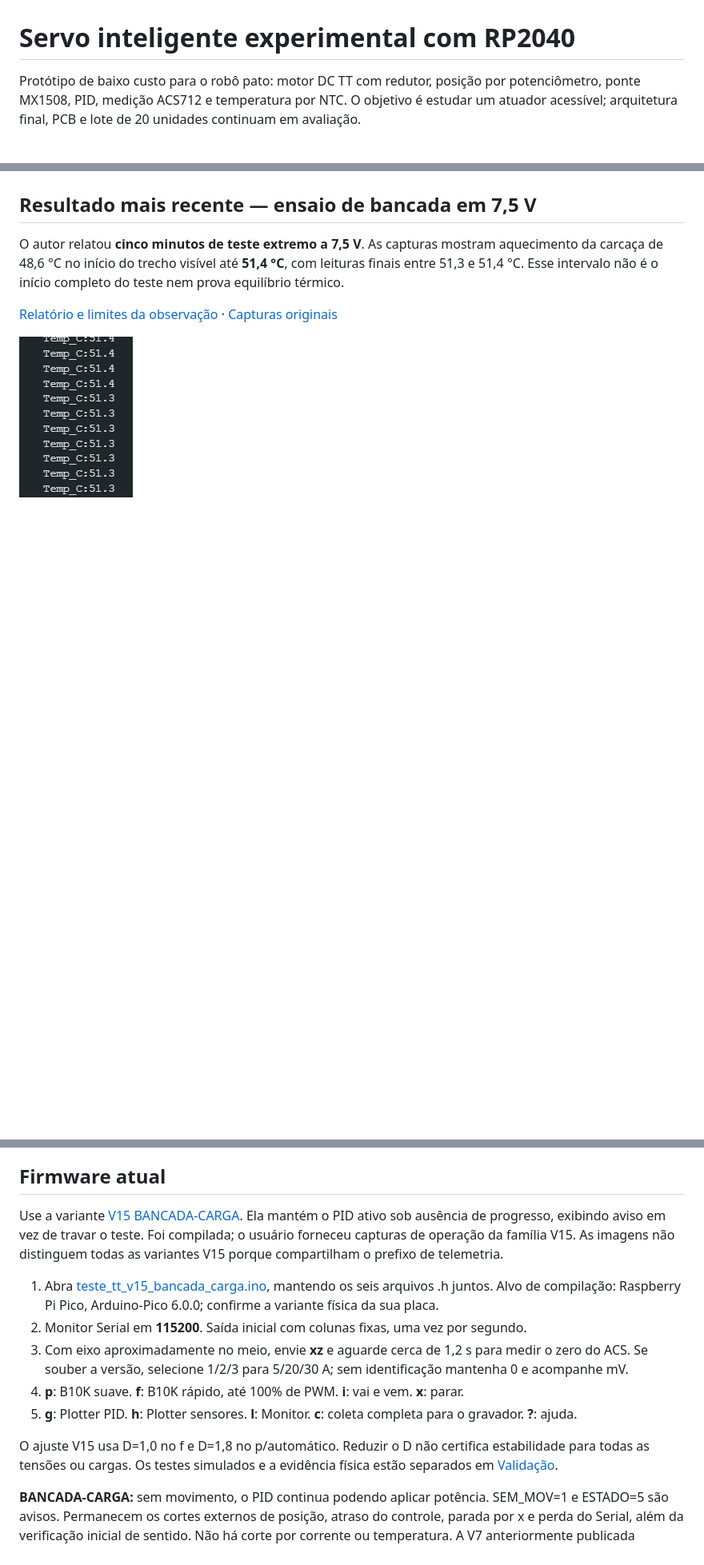
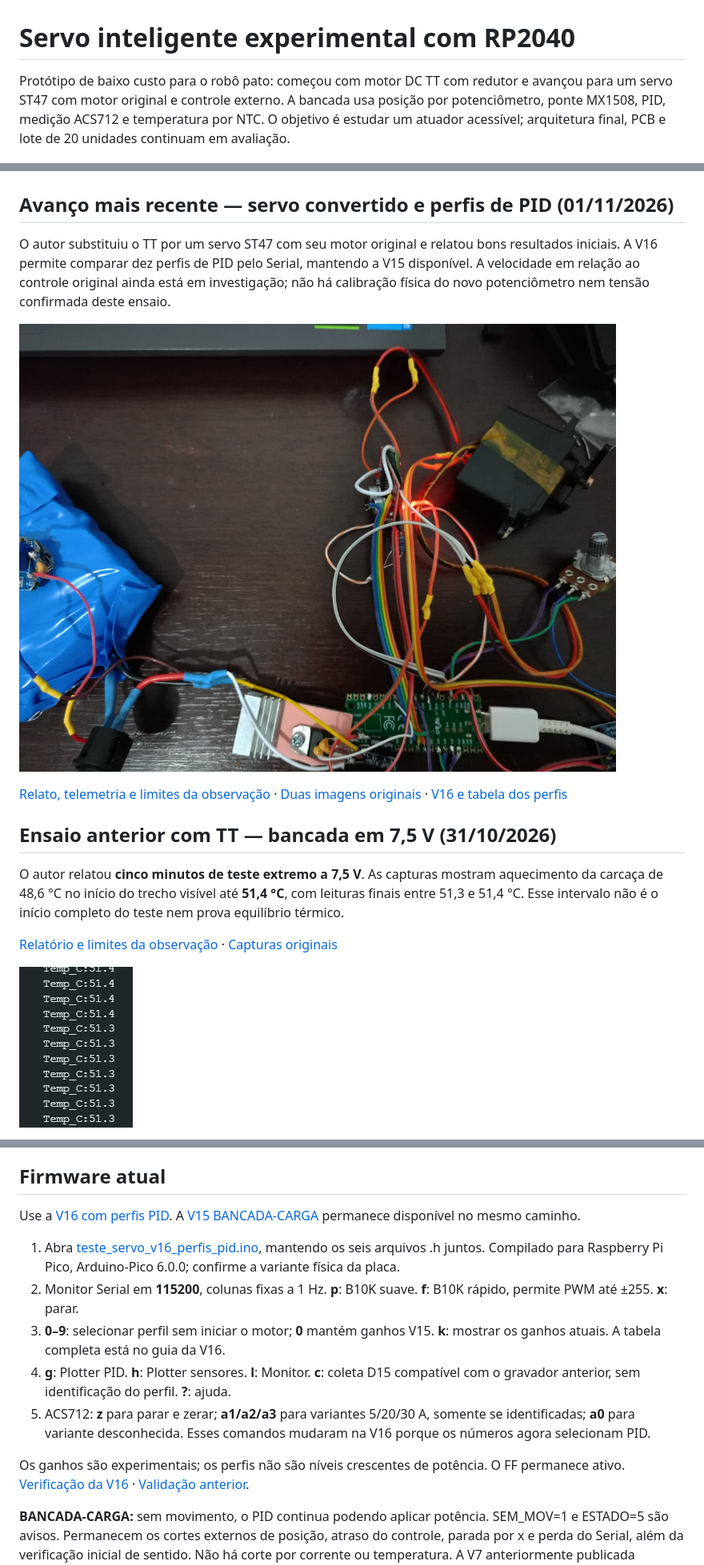
Before and after one commit to LucasSantosv/servo-inteligente-rp2040, a Markdown page: README.md, 3 parts joined by grey strips. Shown at 80% size. Drawn GitHub-style; pictures changed too: media/2026-11-01/01-montagem-servo-st47.jpeg (added); blank space fills up the shorter version.

Commit message:
Registra teste com ST47, fotos de 01/11 e firmware V16 com perfis PID

```diff
--- a/README.md
+++ b/README.md
@@ -1,10 +1,18 @@
 # Servo inteligente experimental com RP2040
 
-Protótipo de baixo custo para o robô pato: motor DC TT com redutor, posição por potenciômetro, ponte MX1508, PID, medição ACS712 e temperatura por NTC. O objetivo é estudar um atuador acessível; arquitetura final, PCB e lote de 20 unidades continuam em avaliação.
+Protótipo de baixo custo para o robô pato: começou com motor DC TT com redutor e avançou para um servo ST47 com motor original e controle externo. A bancada usa posição por potenciômetro, ponte MX1508, PID, medição ACS712 e temperatura por NTC. O objetivo é estudar um atuador acessível; arquitetura final, PCB e lote de 20 unidades continuam em avaliação.
 
 ![Montagem inicial do protótipo](media/2026-10-31/foto_05.jpeg)
 
-## Resultado mais recente — ensaio de bancada em 7,5 V
+## Avanço mais recente — servo convertido e perfis de PID (01/11/2026)
+
+O autor substituiu o TT por um servo ST47 com seu motor original e relatou bons resultados iniciais. A V16 permite comparar dez perfis de PID pelo Serial, mantendo a V15 disponível. A velocidade em relação ao controle original ainda está em investigação; não há calibração física do novo potenciômetro nem tensão confirmada deste ensaio.
+
+![Montagem com servo convertido](media/2026-11-01/01-montagem-servo-st47.jpeg)
+
+[Relato, telemetria e limites da observação](docs/avanco-2026-11-01.md) · [Duas imagens originais](media/2026-11-01/) · [V16 e tabela dos perfis](firmware/atual/teste_servo_v16_perfis_pid/LEIA-ME.md)
+
+## Ensaio anterior com TT — bancada em 7,5 V (31/10/2026)
 
 O autor relatou **cinco minutos de teste extremo a 7,5 V**. As capturas mostram aquecimento da carcaça de 48,6 °C no início do trecho visível até **51,4 °C**, com leituras finais entre 51,3 e 51,4 °C. Esse intervalo não é o início completo do teste nem prova equilíbrio térmico.
 
@@ -16,15 +24,15 @@ O autor relatou **cinco minutos de teste extremo a 7,5 V**. As capturas mostram
 
 ## Firmware atual
 
-Use a variante [V15 BANCADA-CARGA](firmware/atual/teste_tt_v15_bancada_carga/COMECE_AQUI.md). Ela mantém o PID ativo sob ausência de progresso, exibindo aviso em vez de travar o teste. Foi compilada; o usuário forneceu capturas de operação da família V15. As imagens não distinguem todas as variantes V15 porque compartilham o prefixo de telemetria.
+Use a [V16 com perfis PID](firmware/atual/teste_servo_v16_perfis_pid/LEIA-ME.md). A [V15 BANCADA-CARGA](firmware/atual/teste_tt_v15_bancada_carga/COMECE_AQUI.md) permanece disponível no mesmo caminho.
 
-1. Abra [teste_tt_v15_bancada_carga.ino](firmware/atual/teste_tt_v15_bancada_carga/teste_tt_v15_bancada_carga.ino), mantendo os seis arquivos .h juntos. Alvo de compilação: Raspberry Pi Pico, Arduino-Pico 6.0.0; confirme a variante física da sua placa.
-2. Monitor Serial em **115200**. Saída inicial com colunas fixas, uma vez por segundo.
-3. Com eixo aproximadamente no meio, envie **xz** e aguarde cerca de 1,2 s para medir o zero do ACS. Se souber a versão, selecione 1/2/3 para 5/20/30 A; sem identificação mantenha 0 e acompanhe mV.
-4. **p**: B10K suave. **f**: B10K rápido, até 100% de PWM. **i**: vai e vem. **x**: parar.
-5. **g**: Plotter PID. **h**: Plotter sensores. **l**: Monitor. **c**: coleta completa para o gravador. **?**: ajuda.
+1. Abra [teste_servo_v16_perfis_pid.ino](firmware/atual/teste_servo_v16_perfis_pid/teste_servo_v16_perfis_pid.ino), mantendo os seis arquivos .h juntos. Compilado para Raspberry Pi Pico, Arduino-Pico 6.0.0; confirme a variante física da placa.
+2. Monitor Serial em **115200**, colunas fixas a 1 Hz. **p**: B10K suave. **f**: B10K rápido, permite PWM até ±255. **x**: parar.
+3. **0–9**: selecionar perfil sem iniciar o motor; **0** mantém ganhos V15. **k**: mostrar os ganhos atuais. A tabela completa está no guia da V16.
+4. **g**: Plotter PID. **h**: Plotter sensores. **l**: Monitor. **c**: coleta D15 compatível com o gravador anterior, sem identificação do perfil. **?**: ajuda.
+5. ACS712: **z** para parar e zerar; **a1/a2/a3** para variantes 5/20/30 A, somente se identificadas; **a0** para variante desconhecida. Esses comandos mudaram na V16 porque os números agora selecionam PID.
 
-O ajuste V15 usa D=1,0 no f e D=1,8 no p/automático. Reduzir o D não certifica estabilidade para todas as tensões ou cargas. Os testes simulados e a evidência física estão separados em [Validação](docs/validacao.md).
+Os ganhos são experimentais; os perfis não são níveis crescentes de potência. O FF permanece ativo. [Verificação da V16](firmware/atual/teste_servo_v16_perfis_pid/VALIDACAO.md) · [Validação anterior](docs/validacao.md).
 
 **BANCADA-CARGA:** sem movimento, o PID continua podendo aplicar potência. SEM_MOV=1 e ESTADO=5 são avisos. Permanecem os cortes externos de posição, atraso do controle, parada por x e perda do Serial, além da verificação inicial de sentido. Não há corte por corrente ou temperatura. A V7 anteriormente publicada permanece no caminho antigo para preservar os links; é uma revisão anterior, não a versão atual.
 
```
Also changed, not shown: other parts of README.md (+4 -3 lines), docs/avanco-2026-11-01.md (added, +41 -0 lines), media/2026-11-01/README.md (added, +6 -0 lines), media/2026-11-01/02-telemetria-pid.png (added), 9 other files.
